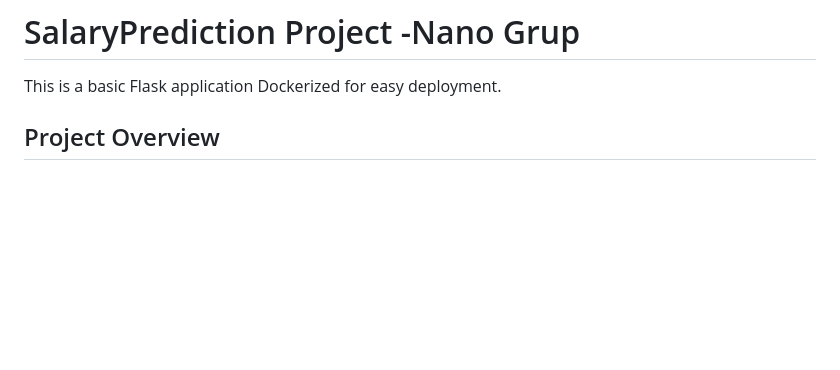
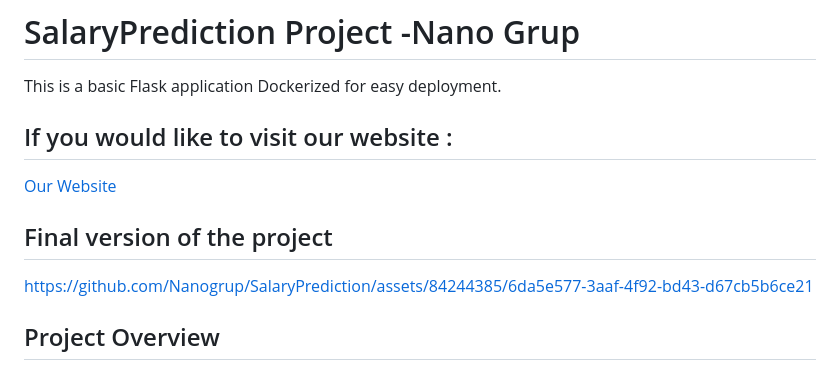
Before and after one commit to Simgelalee/Mi-Power, a Markdown page: README.md, the part around the change. Rendered like a GitHub page; blank space fills up the shorter version.

```diff
--- a/README.md
+++ b/README.md
@@ -1,6 +1,13 @@
 # SalaryPrediction Project -Nano Grup
 
 This is a basic Flask application Dockerized for easy deployment.
+## If you would like to visit our website :
+
+[Our Website](https://salaryprediction-56qr.onrender.com/)
+
+## Final version of the project
+
+https://github.com/Nanogrup/SalaryPrediction/assets/84244385/6da5e577-3aaf-4f92-bd43-d67cb5b6ce21
 
 ## Project Overview
 In this project, I was responsible for data analysis, data visualization, preprocessing, data cleaning, and modelling the data on the machine learning side. I analyzed the performance metrics of various machine learning models, comparing their error and success rates on training and test sets to evaluate which one yielded the best results. Additionally, I assessed cross-validation results and considered the models' run times to determine whether they were overfitting.
```
